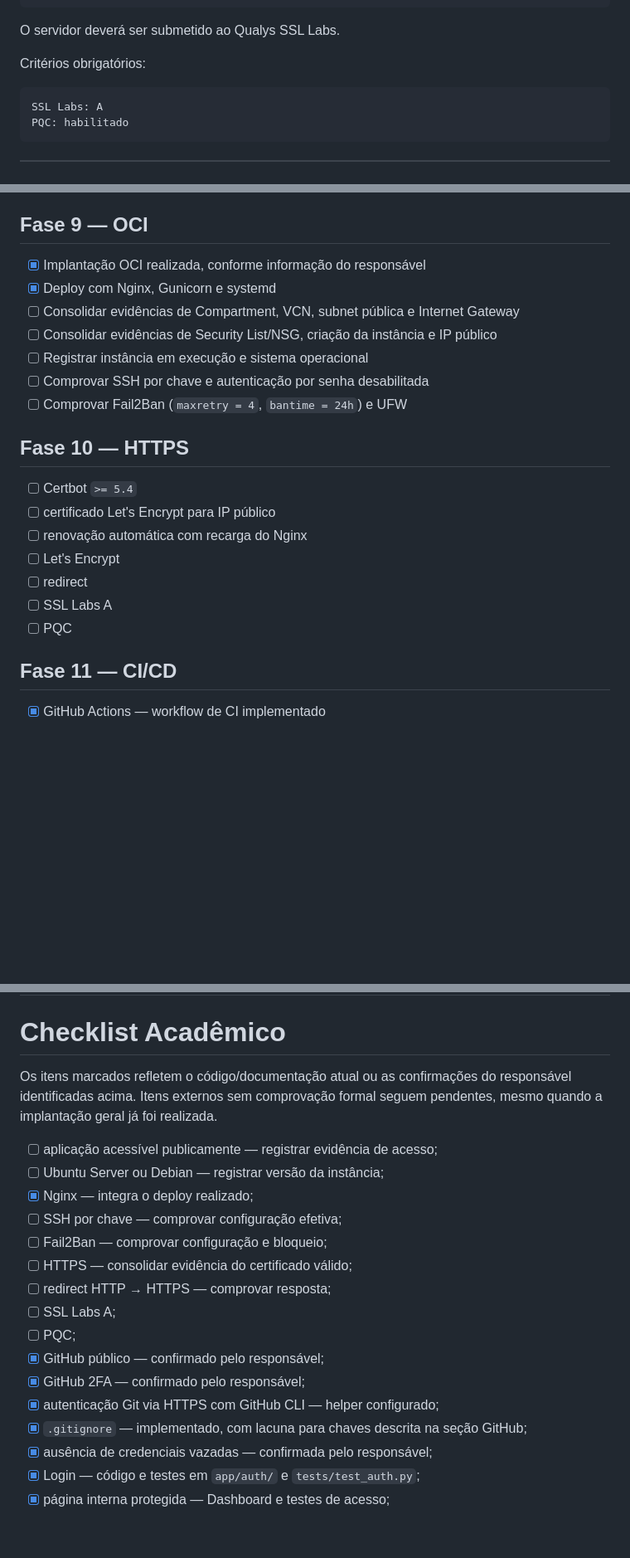
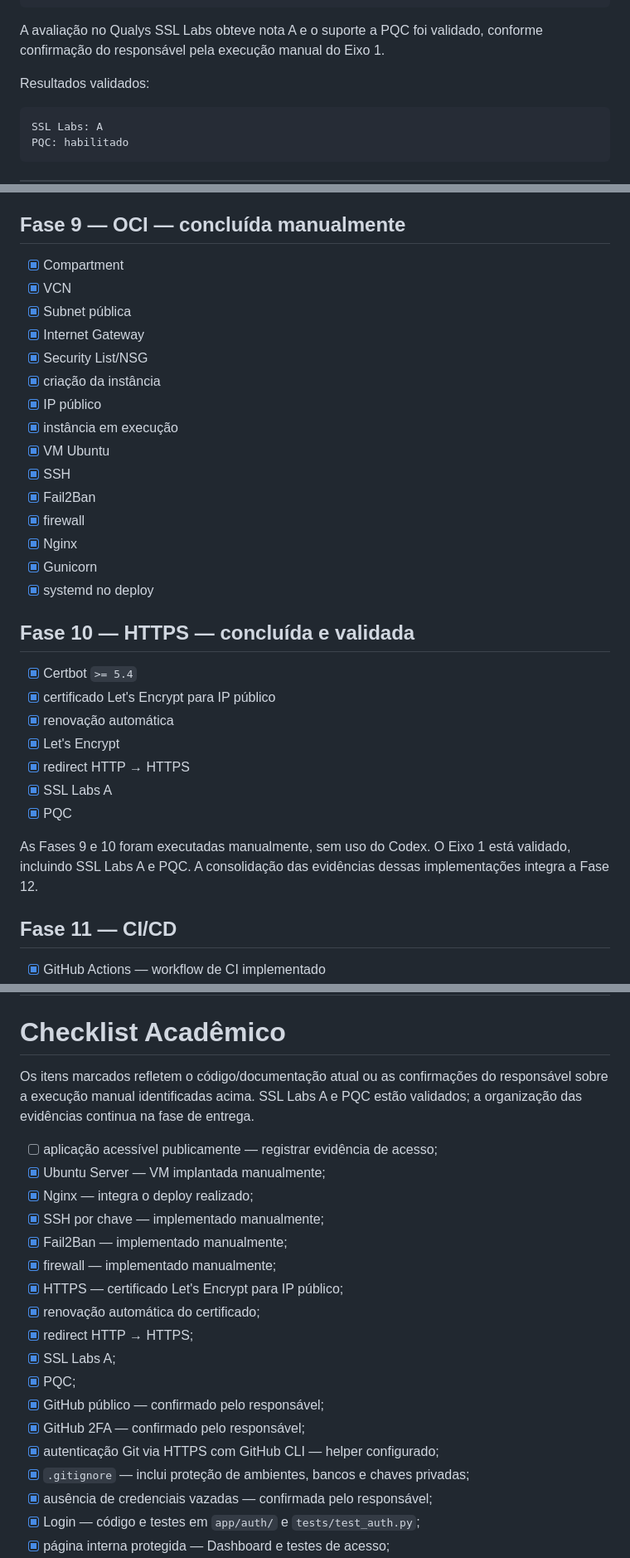
Before and after one commit to rodrigopneves/InfraManager, a Markdown page: README.md, 3 parts joined by grey strips. Shown at 83% size. GitHub-like rendering; blank space fills up the shorter version.

````diff
--- a/README.md
+++ b/README.md
@@ -854,9 +865,10 @@ HTTP
 HTTPS
 ```
 
-O servidor deverá ser submetido ao Qualys SSL Labs.
+A avaliação no Qualys SSL Labs obteve nota A e o suporte a PQC foi validado,
+conforme confirmação do responsável pela execução manual do Eixo 1.
 
-Critérios obrigatórios:
+Resultados validados:
 
 ```text
 SSL Labs: A
@@ -1175,25 +1186,37 @@ continuam pendentes de implementação ou comprovação, conforme indicado.
 - [ ] Security Review
 - [x] Controles OWASP documentados no README
 
-## Fase 9 — OCI
+## Fase 9 — OCI — concluída manualmente
 
-- [x] Implantação OCI realizada, conforme informação do responsável
-- [x] Deploy com Nginx, Gunicorn e systemd
-- [ ] Consolidar evidências de Compartment, VCN, subnet pública e Internet Gateway
-- [ ] Consolidar evidências de Security List/NSG, criação da instância e IP público
-- [ ] Registrar instância em execução e sistema operacional
-- [ ] Comprovar SSH por chave e autenticação por senha desabilitada
-- [ ] Comprovar Fail2Ban (`maxretry = 4`, `bantime = 24h`) e UFW
+- [x] Compartment
+- [x] VCN
+- [x] Subnet pública
+- [x] Internet Gateway
+- [x] Security List/NSG
+- [x] criação da instância
+- [x] IP público
+- [x] instância em execução
+- [x] VM Ubuntu
+- [x] SSH
+- [x] Fail2Ban
+- [x] firewall
+- [x] Nginx
+- [x] Gunicorn
+- [x] systemd no deploy
 
-## Fase 10 — HTTPS
+## Fase 10 — HTTPS — concluída e validada
 
-- [ ] Certbot `>= 5.4`
-- [ ] certificado Let's Encrypt para IP público
-- [ ] renovação automática com recarga do Nginx
-- [ ] Let's Encrypt
-- [ ] redirect
-- [ ] SSL Labs A
-- [ ] PQC
+- [x] Certbot `>= 5.4`
+- [x] certificado Let's Encrypt para IP público
+- [x] renovação automática
+- [x] Let's Encrypt
+- [x] redirect HTTP → HTTPS
+- [x] SSL Labs A
+- [x] PQC
+
+As Fases 9 e 10 foram executadas manualmente, sem uso do Codex. O Eixo 1 está
+validado, incluindo SSL Labs A e PQC. A consolidação das evidências dessas
+implementações integra a Fase 12.
 
 ## Fase 11 — CI/CD
 
@@ -1219,22 +1242,24 @@ precisa ser implementada com proteção das credenciais.
 # Checklist Acadêmico
 
 Os itens marcados refletem o código/documentação atual ou as confirmações do
-responsável identificadas acima. Itens externos sem comprovação formal seguem
-pendentes, mesmo quando a implantação geral já foi realizada.
+responsável sobre a execução manual identificadas acima. SSL Labs A e PQC estão
+validados; a organização das evidências continua na fase de entrega.
 
 - [ ] aplicação acessível publicamente — registrar evidência de acesso;
-- [ ] Ubuntu Server ou Debian — registrar versão da instância;
+- [x] Ubuntu Server — VM implantada manualmente;
 - [x] Nginx — integra o deploy realizado;
-- [ ] SSH por chave — comprovar configuração efetiva;
-- [ ] Fail2Ban — comprovar configuração e bloqueio;
-- [ ] HTTPS — consolidar evidência do certificado válido;
-- [ ] redirect HTTP → HTTPS — comprovar resposta;
-- [ ] SSL Labs A;
-- [ ] PQC;
+- [x] SSH por chave — implementado manualmente;
+- [x] Fail2Ban — implementado manualmente;
+- [x] firewall — implementado manualmente;
+- [x] HTTPS — certificado Let's Encrypt para IP público;
+- [x] renovação automática do certificado;
+- [x] redirect HTTP → HTTPS;
+- [x] SSL Labs A;
+- [x] PQC;
 - [x] GitHub público — confirmado pelo responsável;
 - [x] GitHub 2FA — confirmado pelo responsável;
 - [x] autenticação Git via HTTPS com GitHub CLI — helper configurado;
-- [x] `.gitignore` — implementado, com lacuna para chaves descrita na seção GitHub;
+- [x] `.gitignore` — inclui proteção de ambientes, bancos e chaves privadas;
 - [x] ausência de credenciais vazadas — confirmada pelo responsável;
 - [x] Login — código e testes em `app/auth/` e `tests/test_auth.py`;
 - [x] página interna protegida — Dashboard e testes de acesso;
````
Also changed, not shown: other parts of README.md (+31 -21 lines).
